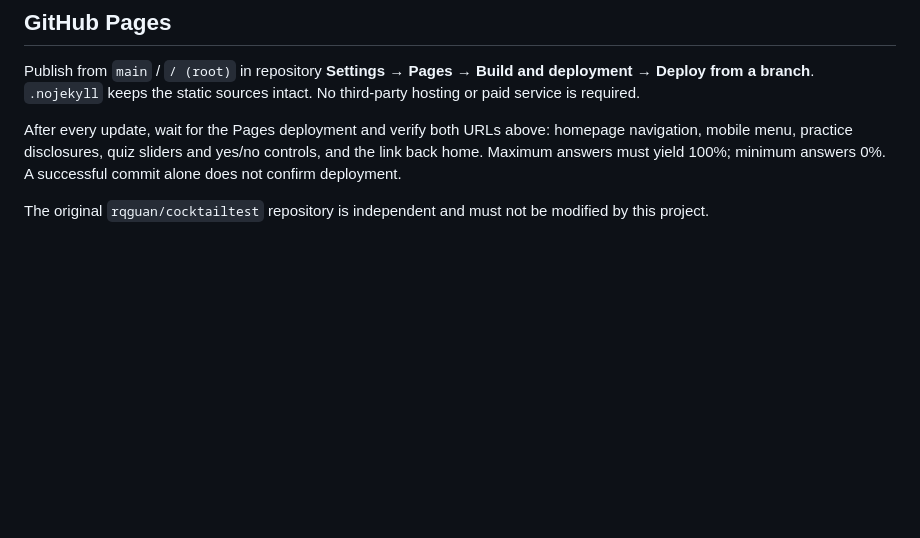
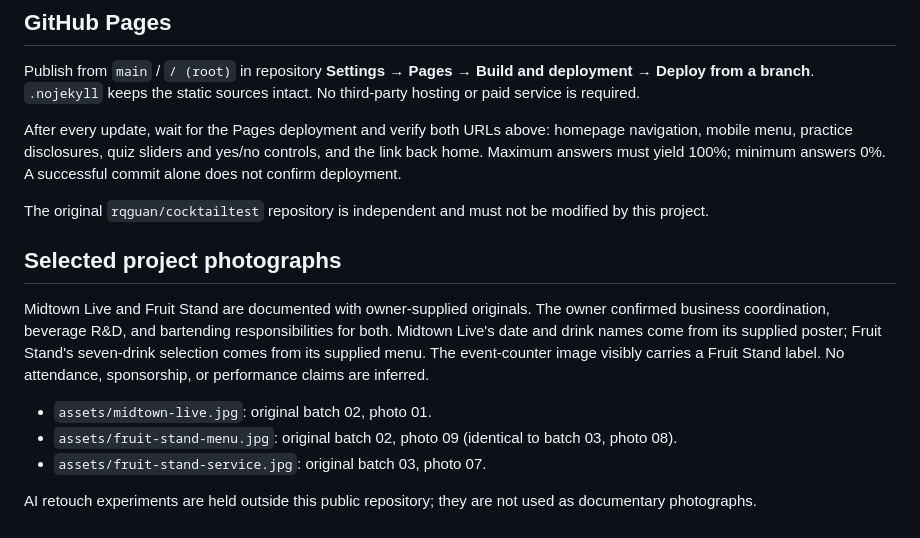
Before and after one commit to rqguan/bartending, a Markdown page: README.md, the part around the change. Drawn GitHub-style; blank space fills up the shorter version.

Commit message:
Document selected project photographs and details
Added section about selected project photographs and their sources.

```diff
--- a/README.md
+++ b/README.md
@@ -46,3 +46,13 @@ Publish from `main` / `/ (root)` in repository **Settings → Pages → Build an
 After every update, wait for the Pages deployment and verify both URLs above: homepage navigation, mobile menu, practice disclosures, quiz sliders and yes/no controls, and the link back home. Maximum answers must yield 100%; minimum answers 0%. A successful commit alone does not confirm deployment.
 
 The original `rqguan/cocktailtest` repository is independent and must not be modified by this project.
+
+## Selected project photographs
+
+Midtown Live and Fruit Stand are documented with owner-supplied originals. The owner confirmed business coordination, beverage R&D, and bartending responsibilities for both. Midtown Live's date and drink names come from its supplied poster; Fruit Stand's seven-drink selection comes from its supplied menu. The event-counter image visibly carries a Fruit Stand label. No attendance, sponsorship, or performance claims are inferred.
+
+- `assets/midtown-live.jpg`: original batch 02, photo 01.
+- `assets/fruit-stand-menu.jpg`: original batch 02, photo 09 (identical to batch 03, photo 08).
+- `assets/fruit-stand-service.jpg`: original batch 03, photo 07.
+
+AI retouch experiments are held outside this public repository; they are not used as documentary photographs.
```
